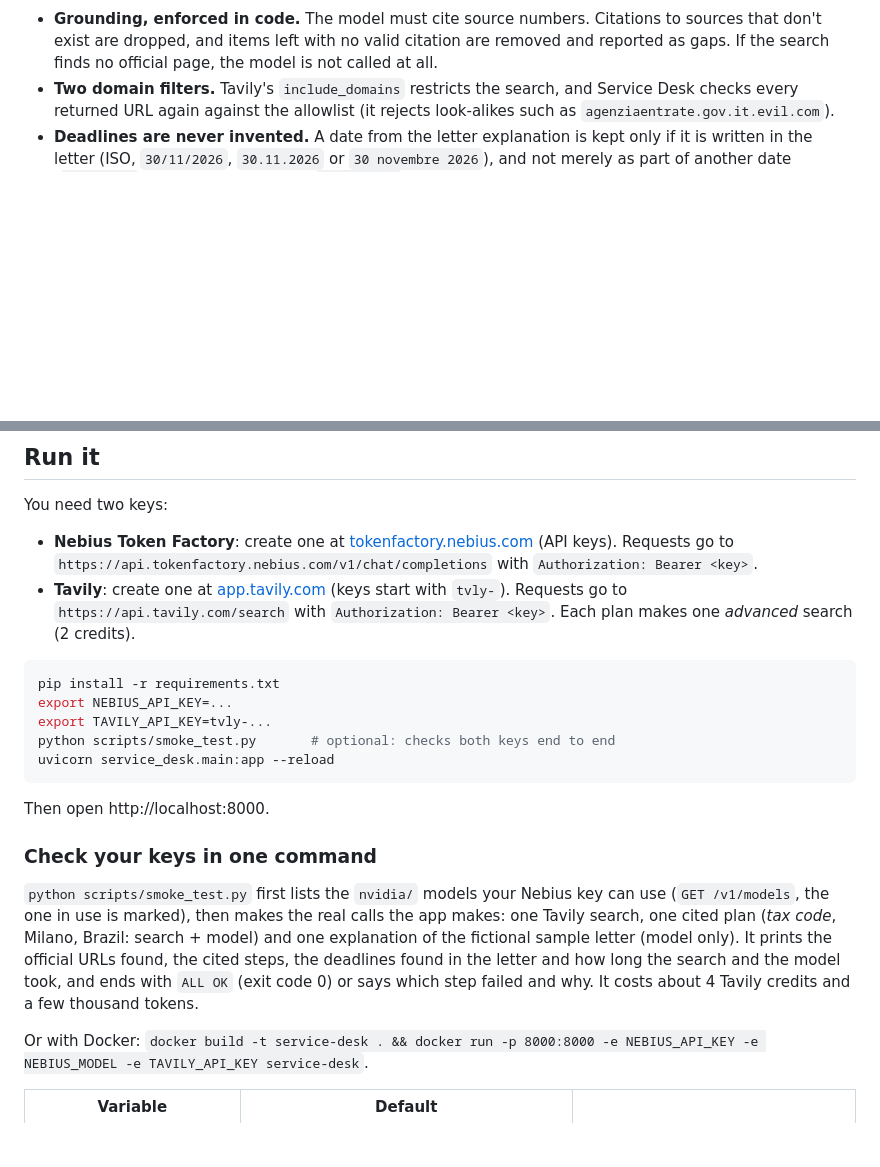
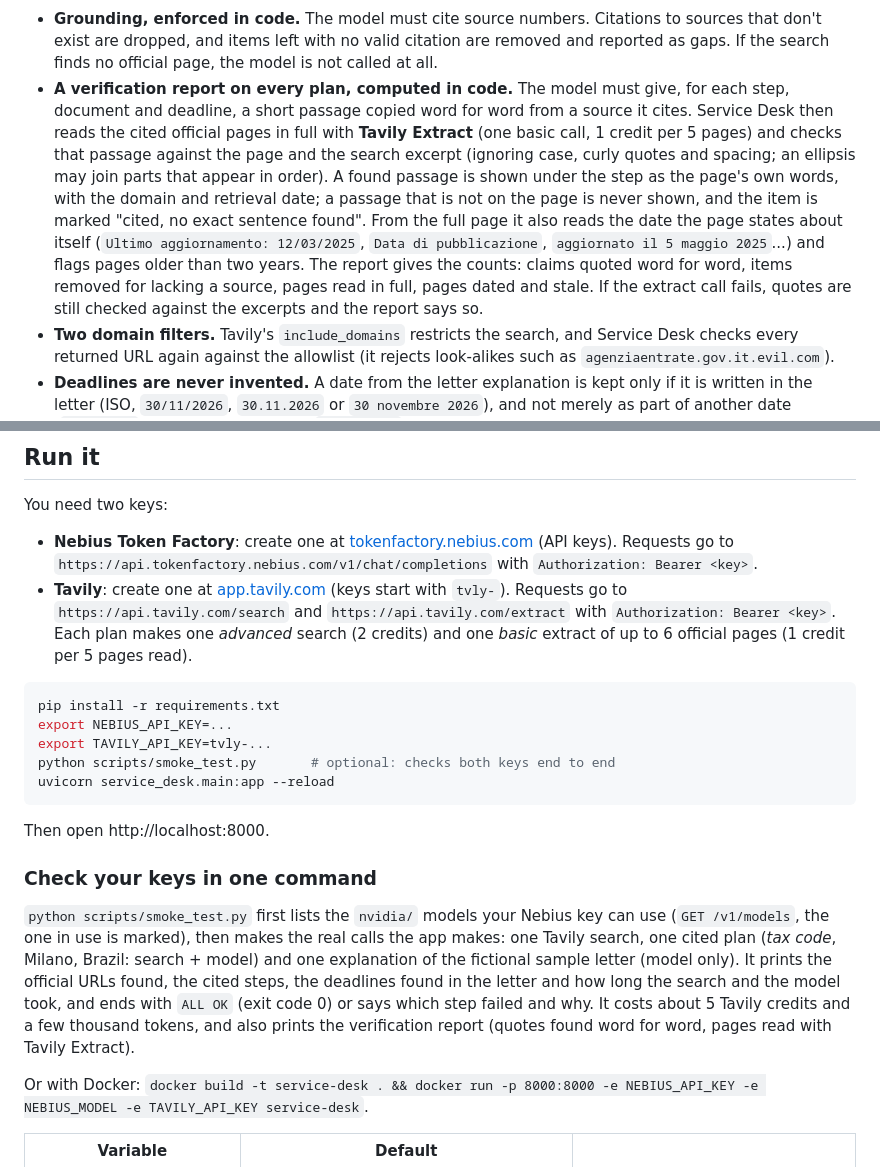
Before and after one commit to carlogiovannifalocco-byte/service-desk, a Markdown page: README.md, 2 parts joined by grey strips. Drawn GitHub-style; blank space fills up the shorter version.

````diff
--- a/README.md
+++ b/README.md
@@ -43,6 +45,7 @@ flowchart LR
 ```
 
 - **Grounding, enforced in code.** The model must cite source numbers. Citations to sources that don't exist are dropped, and items left with no valid citation are removed and reported as gaps. If the search finds no official page, the model is not called at all.
+- **A verification report on every plan, computed in code.** The model must give, for each step, document and deadline, a short passage copied word for word from a source it cites. Service Desk then reads the cited official pages in full with **Tavily Extract** (one basic call, 1 credit per 5 pages) and checks that passage against the page and the search excerpt (ignoring case, curly quotes and spacing; an ellipsis may join parts that appear in order). A found passage is shown under the step as the page's own words, with the domain and retrieval date; a passage that is not on the page is never shown, and the item is marked "cited, no exact sentence found". From the full page it also reads the date the page states about itself (`Ultimo aggiornamento: 12/03/2025`, `Data di pubblicazione`, `aggiornato il 5 maggio 2025`...) and flags pages older than two years. The report gives the counts: claims quoted word for word, items removed for lacking a source, pages read in full, pages dated and stale. If the extract call fails, quotes are still checked against the excerpts and the report says so.
 - **Two domain filters.** Tavily's `include_domains` restricts the search, and Service Desk checks every returned URL again against the allowlist (it rejects look-alikes such as `agenziaentrate.gov.it.evil.com`).
 - **Deadlines are never invented.** A date from the letter explanation is kept only if it is written in the letter (ISO, `30/11/2026`, `30.11.2026` or `30 novembre 2026`), and not merely as part of another date (`5/11/2026` does not match inside `25/11/2026`). The API returns the matching text and the sentence around it, and the UI shows it.
 - **Privacy.** Nothing is stored on the server. Letters are sent to the model for one answer and dropped. Ticked steps and the last plan live in your browser's local storage.
@@ -54,7 +57,7 @@ flowchart LR
 You need two keys:
 
 - **Nebius Token Factory**: create one at [tokenfactory.nebius.com](https://tokenfactory.nebius.com) (API keys). Requests go to `https://api.tokenfactory.nebius.com/v1/chat/completions` with `Authorization: Bearer <key>`.
-- **Tavily**: create one at [app.tavily.com](https://app.tavily.com) (keys start with `tvly-`). Requests go to `https://api.tavily.com/search` with `Authorization: Bearer <key>`. Each plan makes one *advanced* search (2 credits).
+- **Tavily**: create one at [app.tavily.com](https://app.tavily.com) (keys start with `tvly-`). Requests go to `https://api.tavily.com/search` and `https://api.tavily.com/extract` with `Authorization: Bearer <key>`. Each plan makes one *advanced* search (2 credits) and one *basic* extract of up to 6 official pages (1 credit per 5 pages read).
 
 ```bash
 pip install -r requirements.txt
@@ -68,7 +71,7 @@ Then open http://localhost:8000.
 
 ### Check your keys in one command
 
-`python scripts/smoke_test.py` first lists the `nvidia/` models your Nebius key can use (`GET /v1/models`, the one in use is marked), then makes the real calls the app makes: one Tavily search, one cited plan (*tax code*, Milano, Brazil: search + model) and one explanation of the fictional sample letter (model only). It prints the official URLs found, the cited steps, the deadlines found in the letter and how long the search and the model took, and ends with `ALL OK` (exit code 0) or says which step failed and why. It costs about 4 Tavily credits and a few thousand tokens.
+`python scripts/smoke_test.py` first lists the `nvidia/` models your Nebius key can use (`GET /v1/models`, the one in use is marked), then makes the real calls the app makes: one Tavily search, one cited plan (*tax code*, Milano, Brazil: search + model) and one explanation of the fictional sample letter (model only). It prints the official URLs found, the cited steps, the deadlines found in the letter and how long the search and the model took, and ends with `ALL OK` (exit code 0) or says which step failed and why. It costs about 5 Tavily credits and a few thousand tokens, and also prints the verification report (quotes found word for word, pages read with Tavily Extract).
 
 Or with Docker: `docker build -t service-desk . && docker run -p 8000:8000 -e NEBIUS_API_KEY -e NEBIUS_MODEL -e TAVILY_API_KEY service-desk`.
 
````
Also changed, not shown: other parts of README.md (+14 -6 lines), docs/letter.png, docs/mobile.png, docs/plan.png, 11 other files.
